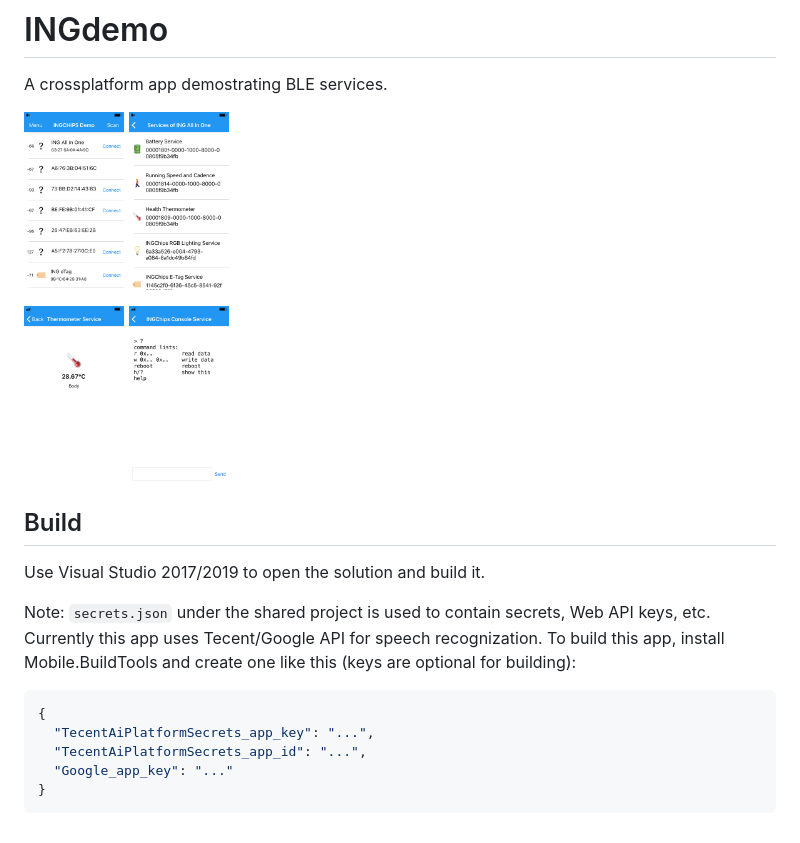
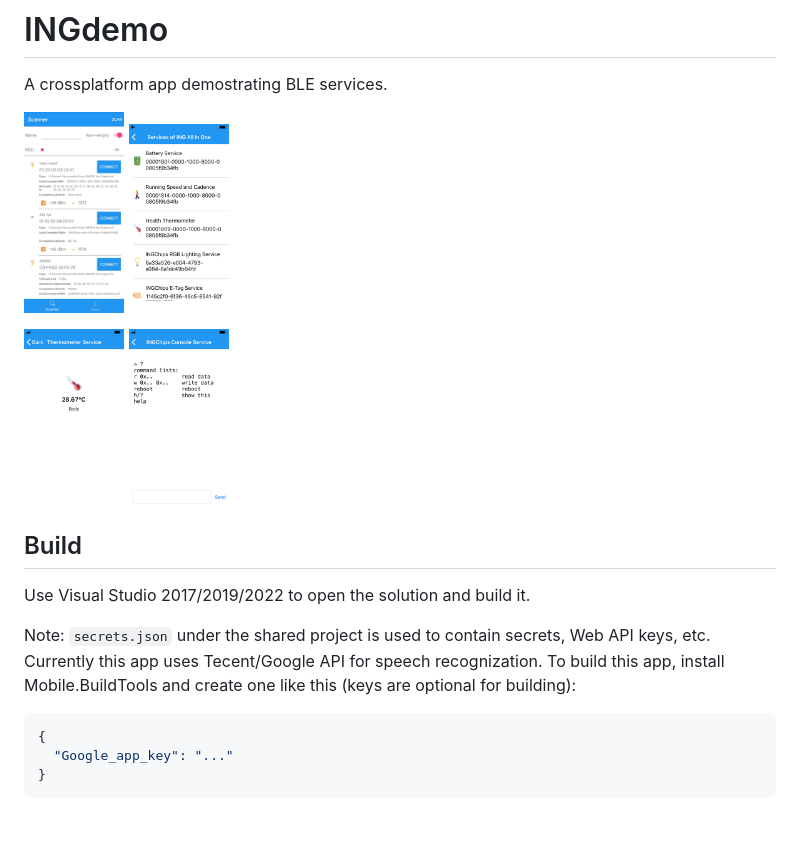
Before and after one commit to ingchips/INGdemo, a Markdown page: README.md, the part around the change. Drawn GitHub-style; pictures changed too: img/scan.png.

Commit message:
update images.

````diff
--- a/README.md
+++ b/README.md
@@ -8,7 +8,7 @@ A crossplatform app demostrating BLE services.
 
 ## Build
 
-Use Visual Studio 2017/2019 to open the solution and build it.
+Use Visual Studio 2017/2019/2022 to open the solution and build it.
 
 Note: `secrets.json` under the shared project is used to contain secrets, Web API keys, etc.
 Currently this app uses Tecent/Google API for speech recognization. To build this app,
@@ -16,8 +16,6 @@ install Mobile.BuildTools and create one like this (keys are optional for buildi
 
 ```javascript
 {
-  "TecentAiPlatformSecrets_app_key": "...",
-  "TecentAiPlatformSecrets_app_id": "...",
   "Google_app_key": "..."
 }
 ```
````
